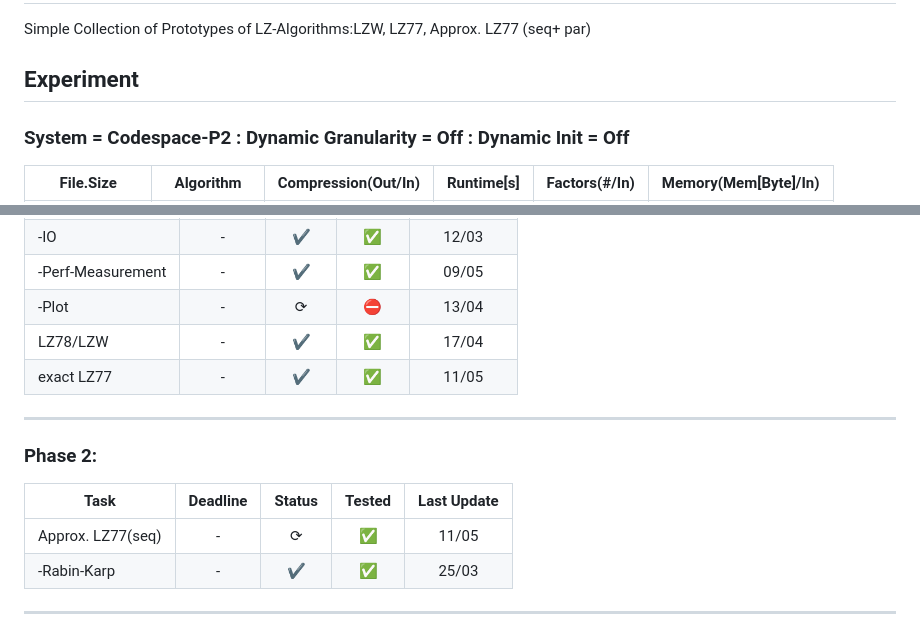
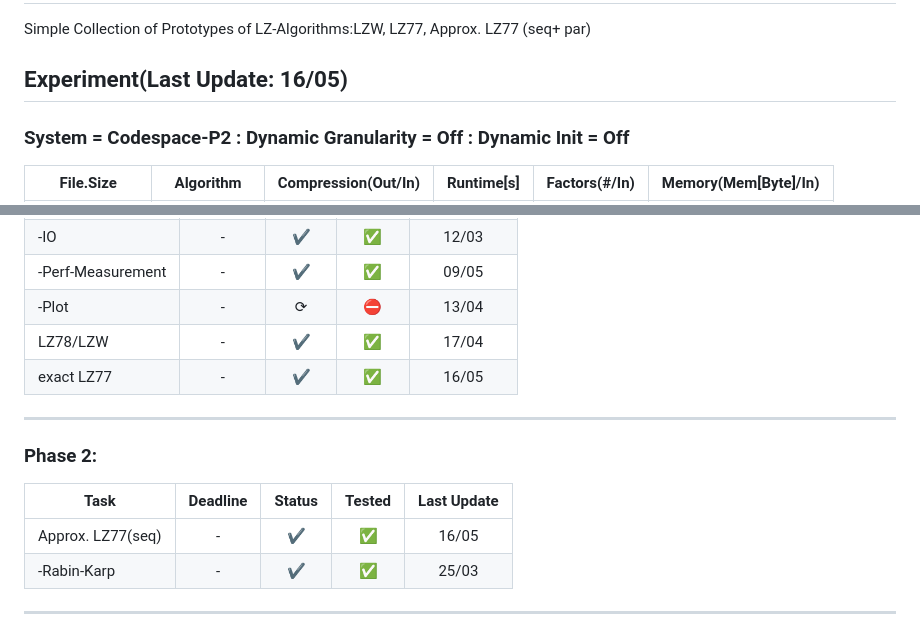
Before and after one commit to gajanns/LZ_Collection, a Markdown page: README.md, 2 parts joined by grey strips. GitHub-like rendering.

Commit message:
Updated Task-List

```diff
--- a/README.md
+++ b/README.md
@@ -2,7 +2,7 @@
 
 Simple Collection of Prototypes of LZ-Algorithms:LZW, LZ77, Approx. LZ77 (seq+ par)
 
-## Experiment
+## Experiment(Last Update: 16/05)
 
 ### System = Codespace-P2 : Dynamic Granularity = Off : Dynamic Init = Off
 
@@ -56,13 +56,13 @@ Simple Collection of Prototypes of LZ-Algorithms:LZW, LZ77, Approx. LZ77 (seq+ p
 | -Perf-Measurement |-          |✔       |✅          |09/05      |
 | -Plot             |-          |⟳       |⛔          |13/04      |
 |LZ78/LZW           |-          |✔       |✅          |17/04      |
-|exact LZ77         |-          |✔       |✅          |11/05      |
+|exact LZ77         |-          |✔       |✅          |16/05      |
 
 ---
 ### Phase 2:
 |Task               |Deadline   |Status  |Tested     |Last Update|
 |-------------------|:---------:|:------:|:---------:|:---------:|
-|Approx. LZ77(seq)  |-          |⟳       |✅          |11/05      |
+|Approx. LZ77(seq)  |-          |✔       |✅          |16/05      |
 | -Rabin-Karp       |-          |✔       |✅          |25/03      |
 
 ---
```
